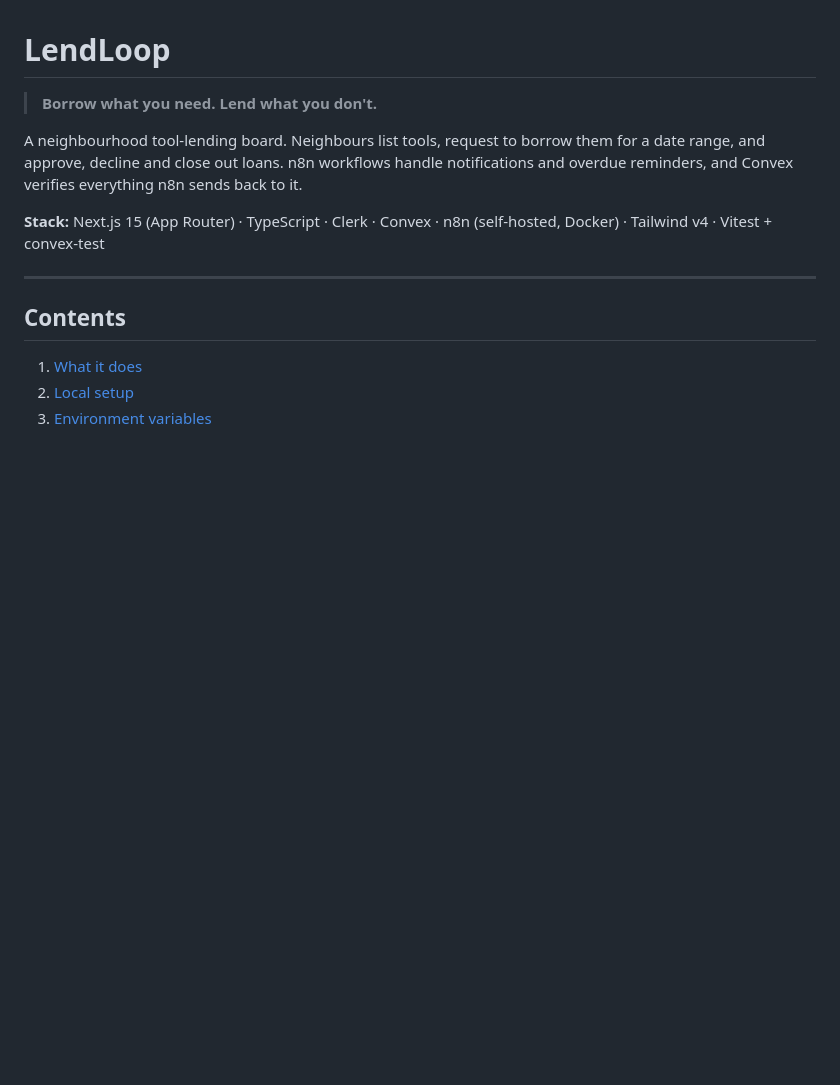
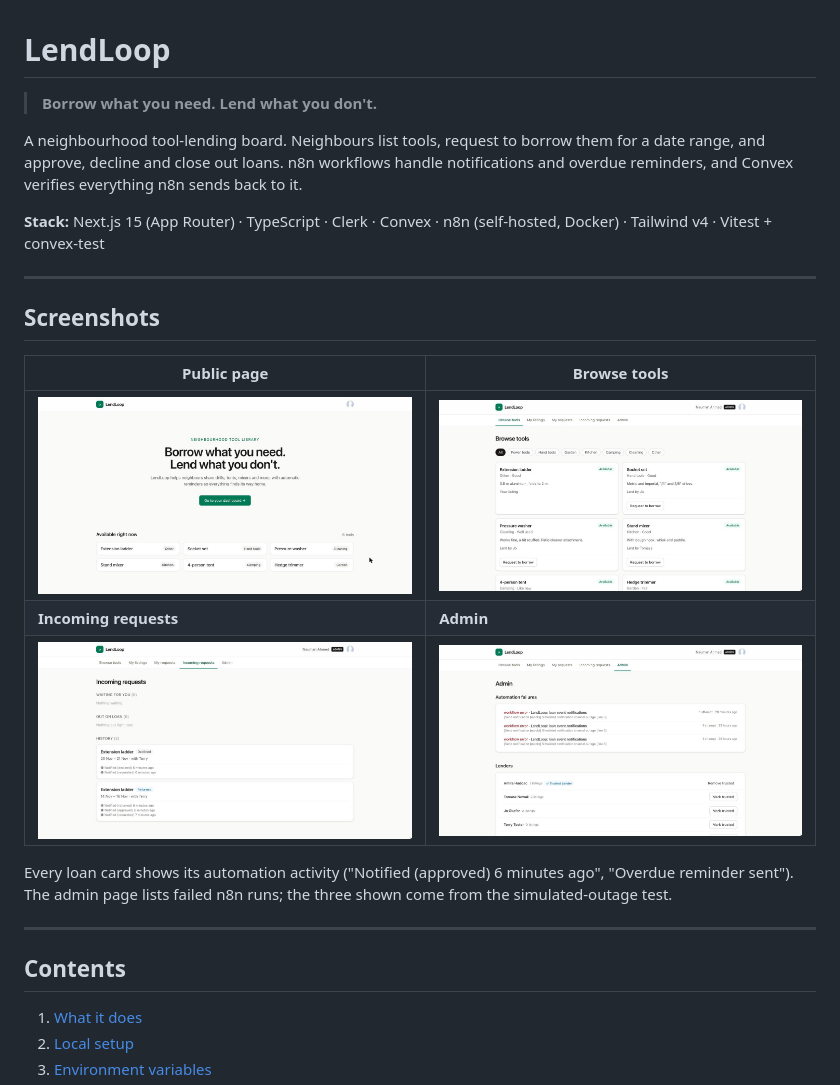
Before and after one commit to nauman-ahmed/lendloop, a Markdown page: README.md, the part around the change. Rendered like a GitHub page; pictures changed too: docs/screenshots/admin.jpg (added), docs/screenshots/browse.jpg (added), docs/screenshots/incoming-requests.jpg (added); blank space fills up the shorter version.

Commit message:
Add app screenshots to the README
Public page, Browse, Incoming requests (with per-loan n8n activity) and
Admin (automation failures, Trusted Lender controls).

```diff
--- a/README.md
+++ b/README.md
@@ -8,6 +8,20 @@ workflows handle notifications and overdue reminders, and Convex verifies
 everything n8n sends back to it.
 
 **Stack:** Next.js 15 (App Router) · TypeScript · Clerk · Convex · n8n (self-hosted, Docker) · Tailwind v4 · Vitest + convex-test
+
+---
+
+## Screenshots
+
+| Public page | Browse tools |
+| --- | --- |
+| ![Public page: tagline and the tools available right now, name and category only](docs/screenshots/public-home.jpg) | ![Browse: availability badges, category filter, request to borrow](docs/screenshots/browse.jpg) |
+| **Incoming requests** | **Admin** |
+| ![Incoming requests: each loan lists the n8n notifications sent for it](docs/screenshots/incoming-requests.jpg) | ![Admin: failed automation runs, Trusted Lender controls](docs/screenshots/admin.jpg) |
+
+Every loan card shows its automation activity ("Notified (approved) 6 minutes
+ago", "Overdue reminder sent"). The admin page lists failed n8n runs; the three
+shown come from the simulated-outage test.
 
 ---
 
```
